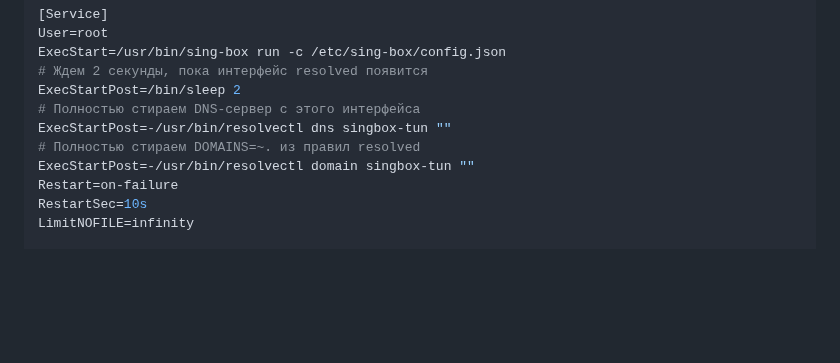
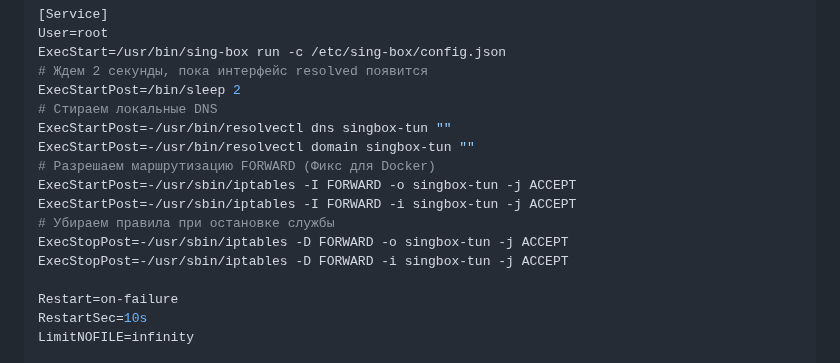
Before and after one commit to Liafanx/AZ-WARP, a Markdown page: README.md, the part around the change. GitHub-like rendering; folded sections open; blank space fills up the shorter version.

Commit message:
Update README with DNS and iptables commands

```diff
--- a/README.md
+++ b/README.md
@@ -237,10 +237,16 @@ User=root
 ExecStart=/usr/bin/sing-box run -c /etc/sing-box/config.json
 # Ждем 2 секунды, пока интерфейс resolved появится
 ExecStartPost=/bin/sleep 2
-# Полностью стираем DNS-сервер с этого интерфейса
+# Стираем локальные DNS
 ExecStartPost=-/usr/bin/resolvectl dns singbox-tun ""
-# Полностью стираем DOMAINS=~. из правил resolved
 ExecStartPost=-/usr/bin/resolvectl domain singbox-tun ""
+# Разрешаем маршрутизацию FORWARD (Фикс для Docker)
+ExecStartPost=-/usr/sbin/iptables -I FORWARD -o singbox-tun -j ACCEPT
+ExecStartPost=-/usr/sbin/iptables -I FORWARD -i singbox-tun -j ACCEPT
+# Убираем правила при остановке службы
+ExecStopPost=-/usr/sbin/iptables -D FORWARD -o singbox-tun -j ACCEPT
+ExecStopPost=-/usr/sbin/iptables -D FORWARD -i singbox-tun -j ACCEPT
+
 Restart=on-failure
 RestartSec=10s
 LimitNOFILE=infinity
```
